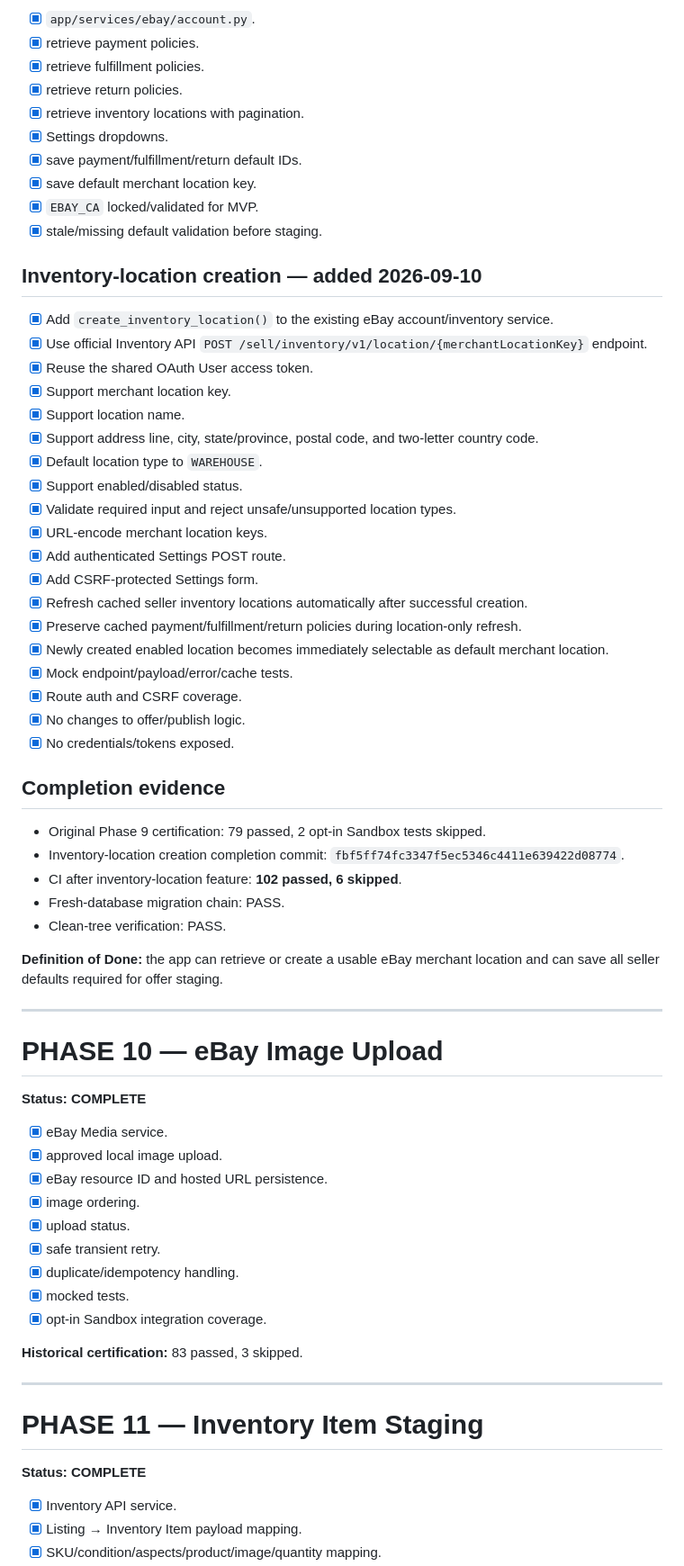
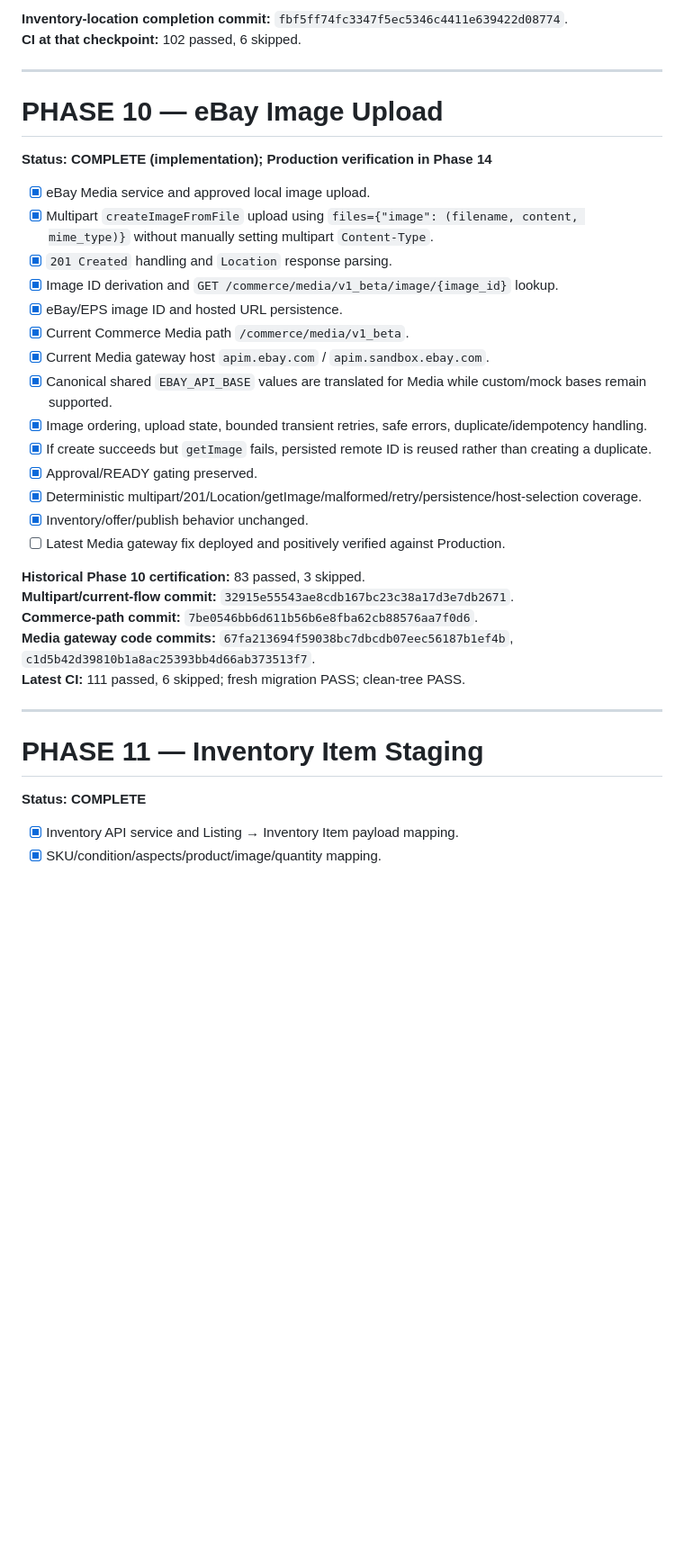
Before and after one commit to jenozu/ebaybay, a Markdown page: MASTER_LIST.md, the part around one of its changes. Shown at 90% size. Drawn GitHub-style; blank space fills up the shorter version.

Commit message:
docs: reconcile Media production fix status

```diff
--- a/MASTER_LIST.md
+++ b/MASTER_LIST.md
@@ -284,64 +215,33 @@ Keep the project reproducible and Git-controlled.
 
-- [x] `app/services/ebay/account.py`.
-- [x] retrieve payment policies.
-- [x] retrieve fulfillment policies.
-- [x] retrieve return policies.
-- [x] retrieve inventory locations with pagination.
-- [x] Settings dropdowns.
-- [x] save payment/fulfillment/return default IDs.
-- [x] save default merchant location key.
-- [x] `EBAY_CA` locked/validated for MVP.
-- [x] stale/missing default validation before staging.
-
-## Inventory-location creation — added 2026-09-10
-
-- [x] Add `create_inventory_location()` to the existing eBay account/inventory service.
-- [x] Use official Inventory API `POST /sell/inventory/v1/location/{merchantLocationKey}` endpoint.
-- [x] Reuse the shared OAuth User access token.
-- [x] Support merchant location key.
-- [x] Support location name.
-- [x] Support address line, city, state/province, postal code, and two-letter country code.
-- [x] Default location type to `WAREHOUSE`.
-- [x] Support enabled/disabled status.
-- [x] Validate required input and reject unsafe/unsupported location types.
-- [x] URL-encode merchant location keys.
-- [x] Add authenticated Settings POST route.
-- [x] Add CSRF-protected Settings form.
-- [x] Refresh cached seller inventory locations automatically after successful creation.
-- [x] Preserve cached payment/fulfillment/return policies during location-only refresh.
-- [x] Newly created enabled location becomes immediately selectable as default merchant location.
-- [x] Mock endpoint/payload/error/cache tests.
-- [x] Route auth and CSRF coverage.
-- [x] No changes to offer/publish logic.
-- [x] No credentials/tokens exposed.
-
-## Completion evidence
-
-- Original Phase 9 certification: 79 passed, 2 opt-in Sandbox tests skipped.
-- Inventory-location creation completion commit: `fbf5ff74fc3347f5ec5346c4411e639422d08774`.
-- CI after inventory-location feature: **102 passed, 6 skipped**.
-- Fresh-database migration chain: PASS.
-- Clean-tree verification: PASS.
-
-**Definition of Done:** the app can retrieve or create a usable eBay merchant location and can save all seller defaults required for offer staging.
+**Inventory-location completion commit:** `fbf5ff74fc3347f5ec5346c4411e639422d08774`.
+**CI at that checkpoint:** 102 passed, 6 skipped.
 
 ---
 
 # PHASE 10 — eBay Image Upload
 
-**Status: COMPLETE**
+**Status: COMPLETE (implementation); Production verification in Phase 14**
 
-- [x] eBay Media service.
-- [x] approved local image upload.
-- [x] eBay resource ID and hosted URL persistence.
-- [x] image ordering.
-- [x] upload status.
-- [x] safe transient retry.
-- [x] duplicate/idempotency handling.
-- [x] mocked tests.
-- [x] opt-in Sandbox integration coverage.
+- [x] eBay Media service and approved local image upload.
+- [x] Multipart `createImageFromFile` upload using `files={"image": (filename, content, mime_type)}` without manually setting multipart `Content-Type`.
+- [x] `201 Created` handling and `Location` response parsing.
+- [x] Image ID derivation and `GET /commerce/media/v1_beta/image/{image_id}` lookup.
+- [x] eBay/EPS image ID and hosted URL persistence.
+- [x] Current Commerce Media path `/commerce/media/v1_beta`.
+- [x] Current Media gateway host `apim.ebay.com` / `apim.sandbox.ebay.com`.
+- [x] Canonical shared `EBAY_API_BASE` values are translated for Media while custom/mock bases remain supported.
+- [x] Image ordering, upload state, bounded transient retries, safe errors, duplicate/idempotency handling.
+- [x] If create succeeds but `getImage` fails, persisted remote ID is reused rather than creating a duplicate.
+- [x] Approval/READY gating preserved.
+- [x] Deterministic multipart/201/Location/getImage/malformed/retry/persistence/host-selection coverage.
+- [x] Inventory/offer/publish behavior unchanged.
+- [ ] Latest Media gateway fix deployed and positively verified against Production.
 
-**Historical certification:** 83 passed, 3 skipped.
+**Historical Phase 10 certification:** 83 passed, 3 skipped.
+**Multipart/current-flow commit:** `32915e55543ae8cdb167bc23c38a17d3e7db2671`.
+**Commerce-path commit:** `7be0546bb6d611b56b6e8fba62cb88576aa7f0d6`.
+**Media gateway code commits:** `67fa213694f59038bc7dbcdb07eec56187b1ef4b`, `c1d5b42d39810b1a8ac25393bb4d66ab373513f7`.
+**Latest CI:** 111 passed, 6 skipped; fresh migration PASS; clean-tree PASS.
 
 ---
 
@@ -349,6 +249,5 @@ Keep the project reproducible and Git-controlled.
 
 **Status: COMPLETE**
 
-- [x] Inventory API service.
-- [x] Listing → Inventory Item payload mapping.
+- [x] Inventory API service and Listing → Inventory Item payload mapping.
 - [x] SKU/condition/aspects/product/image/quantity mapping.
```
Also changed, not shown: other parts of MASTER_LIST.md (+173 -274 lines).
